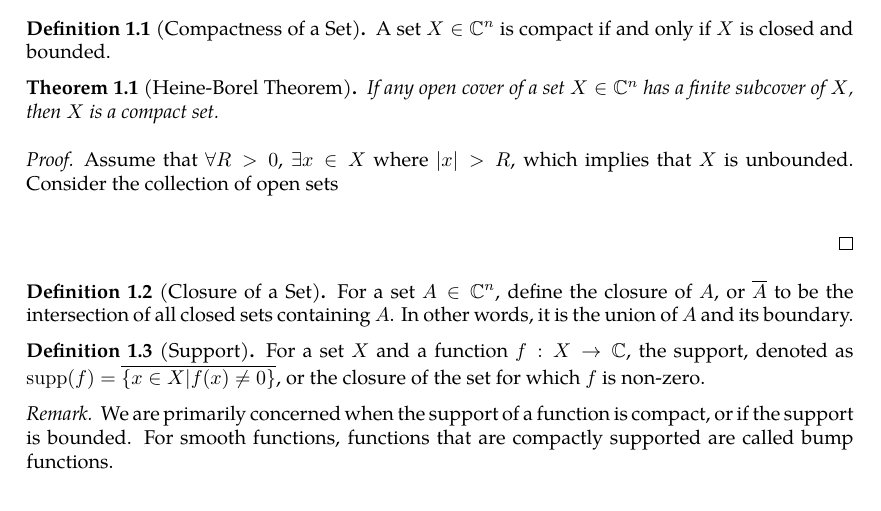
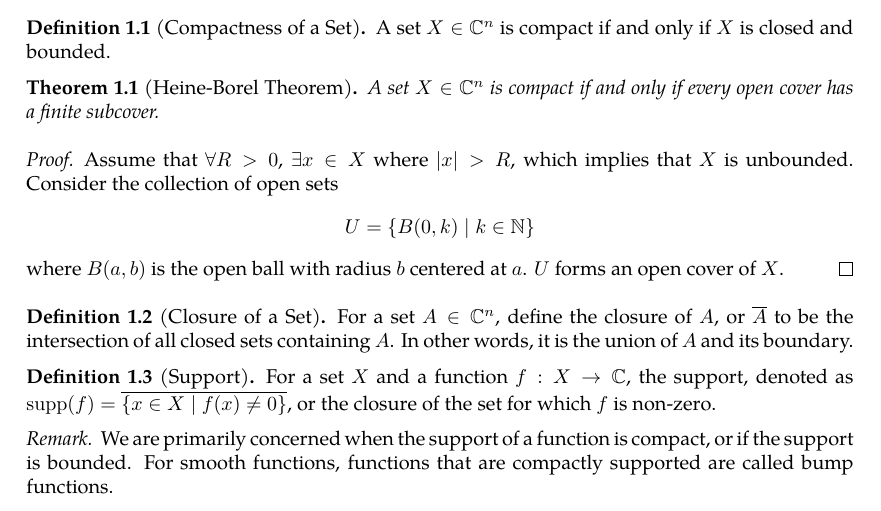
Before and after one commit to slipperking/complex-analysis-latex, a LaTeX document (main.tex): part of page 1 of 2, cut so that both start at the same text. Compiled offline with pdfLaTeX.

Commit message:
overleaf_to_git (Fri May 16 16:45:58 2025 -0700): update main.tex from r379 to r388

```diff
--- a/main.tex
+++ b/main.tex
@@ -65,16 +65,16 @@
     A set $X\in\mathbb{C}^n$ is compact if and only if $X$ is closed and bounded.
 \end{definition}
 \begin{theorem}[Heine-Borel Theorem]\label{theorem:heineborel}
-    If any open cover of a set $X\in\mathbb{C}^n$ has a finite subcover of $X$, then $X$ is a compact set.
+    A set $X\in\mathbb{C}^n$ is compact if and only if every open cover has a finite subcover.
 \end{theorem}
 \begin{proof}
-    Assume that $\forall R>0$, $\exists x\in X$ where $|x|>R$, which implies that \(X\) is unbounded. Consider the collection of open sets \[\]
+    Assume that $\forall R>0$, $\exists x\in X$ where $|x|>R$, which implies that \(X\) is unbounded. Consider the collection of open sets \[U=\{B(0,k)\mid k\in\mathbb{N}\}\] where $B(a,b)$ is the open ball with radius $b$ centered at $a$. $U$ forms an open cover of $X$.
 \end{proof}
 \begin{definition}[Closure of a Set]\label{def:closure}
 For a set $A\in\mathbb{C}^n$, define the closure of $A$, or $\overline{A}$ to be the intersection of all closed sets containing $A$. In other words, it is the union of $A$ and its boundary.
 \end{definition}
 \begin{definition}[Support]\label{def:support}
-    For a set $X$ and a function $f:X\to\mathbb{C}$, the support, denoted as \(\supp(f)=\overline{\{x\in X|f(x)\neq 0\}}\), or the closure of the set for which $f$ is non-zero.
+    For a set $X$ and a function $f:X\to\mathbb{C}$, the support, denoted as \(\supp(f)=\overline{\{x\in X\mid f(x)\neq 0\}}\), or the closure of the set for which $f$ is non-zero.
 \end{definition}
 \begin{remark}
     We are primarily concerned when the support of a function is compact, or if the support is bounded. For smooth functions, functions that are compactly supported are called bump functions.
```
